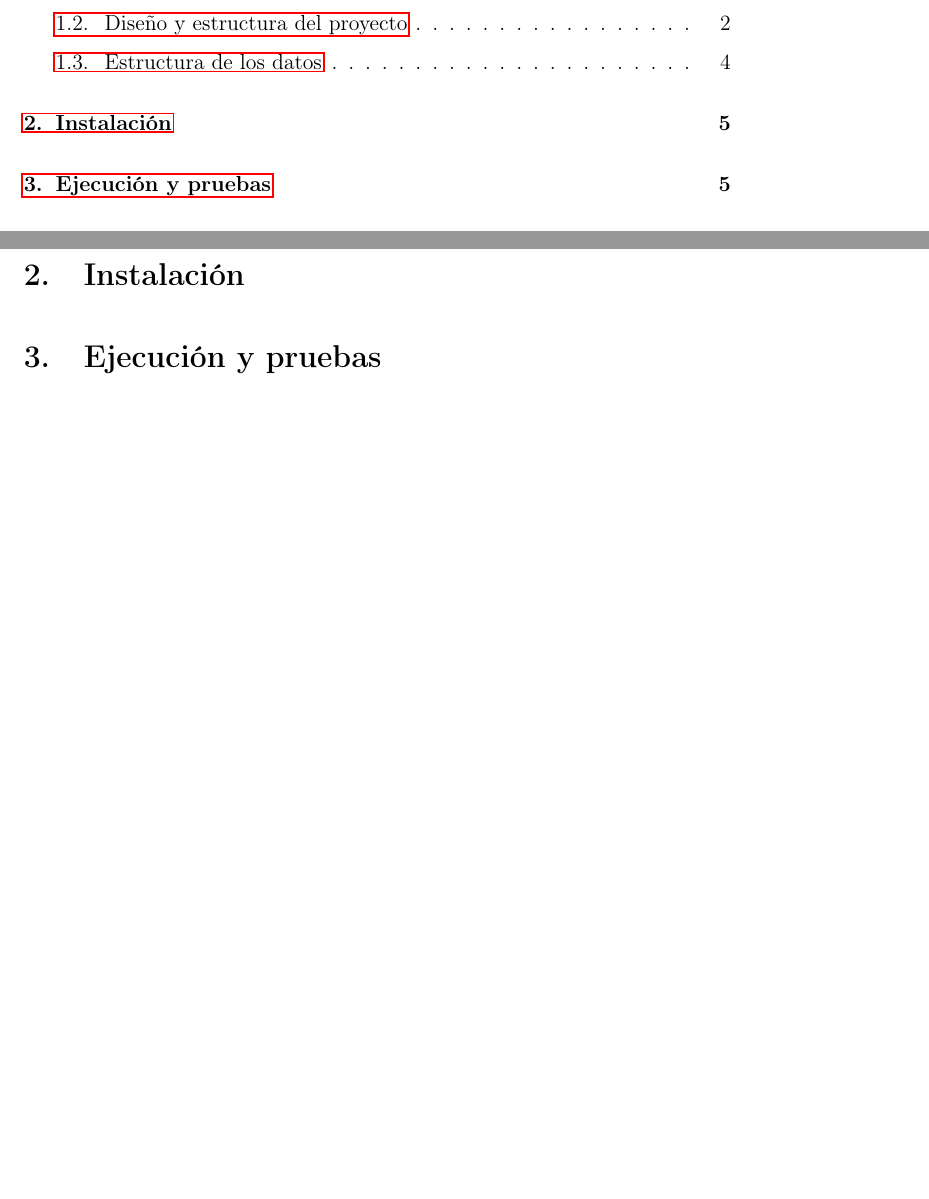
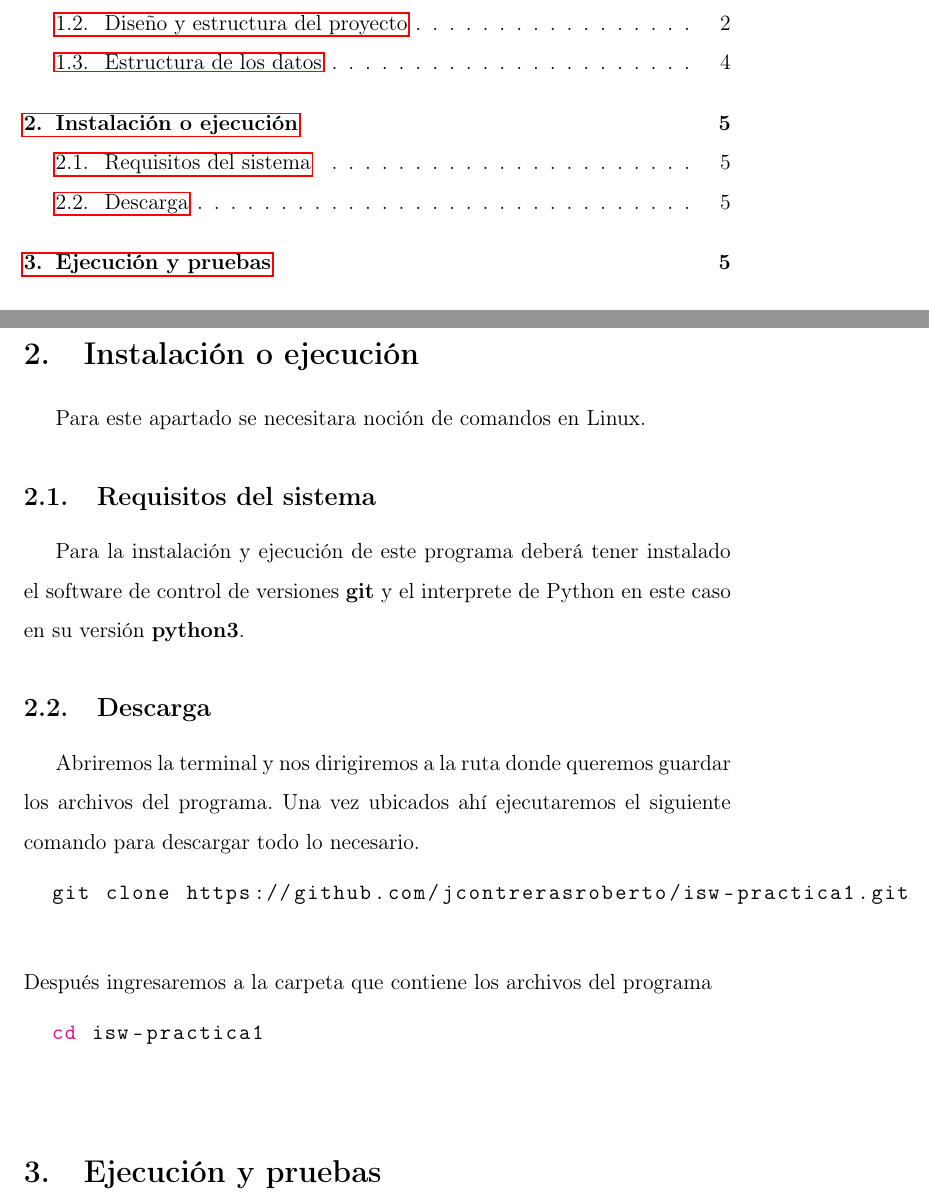
Before and after one commit to jcontrerasroberto/isw-practica1, a LaTeX document (docs/Test.tex): two parts of pages 2 and 6 of 6, joined at a grey line, cut so that both start at the same text, the shorter picture padded with empty space. Compiled offline with pdfLaTeX.

Commit message:
Script run added

```diff
--- a/docs/Test.tex
+++ b/docs/Test.tex
@@ -7,6 +7,33 @@
 \usepackage{blindtext}
 \usepackage{setspace}
 \setstretch{1.5}
+\usepackage{listings}
+\usepackage{xcolor}
+
+\definecolor{codegreen}{rgb}{0,0.6,0}
+\definecolor{codegray}{rgb}{0.5,0.5,0.5}
+\definecolor{codepurple}{rgb}{0.58,0,0.82}
+\definecolor{backcolour}{rgb}{0.95,0.95,0.92}
+
+\lstdefinestyle{mystyle}{
+    commentstyle=\color{codegreen},
+    keywordstyle=\color{magenta},
+    numberstyle=\tiny\color{codegray},
+    stringstyle=\color{codepurple},
+    basicstyle=\ttfamily,
+    breakatwhitespace=false,
+    breaklines=false,
+    captionpos=b,
+    keepspaces=true,
+    showspaces=false,
+    showstringspaces=false,
+    showtabs=false,
+    tabsize=1
+}
+
+
+\lstset{language=bash}
+\lstset{style=mystyle}
 
 
 \begin{document}
@@ -65,12 +92,26 @@
 			Se tomaron ciertas decisiones al momento de definir los tipos de datos. Para el alias se considera un texto de máximo 10 dígitos considerando espacios. El nombre deberá tener máximo una longitud de 30 caracteres y los apellidos una longitud máxima de 20 caracteres cada uno. La razón social no tiene un limite de caracteres y acepta la mayoría de los caracteres.
 			\\
 			El RFC tiene una longitud máxima de 13 caracteres ya que es la longitud máxima que puede tener un RFC en México. El número telefónico deberá tener una longitud de 10 dígitos debido a que es el nuevo estándar en México y el correo tendrá una longitud máxima de 50 caracteres considerando el dominio.
-
 			En el apartado de seguridad la clave de accesos deberá tener máximo 50 caracteres y no debe tener espacios de preferencia.
 
 
 	\newpage
-	\section{Instalación}
+	\section{Instalación o ejecución}
+		Para este apartado se necesitara noción de comandos en Linux.
+		\subsection{Requisitos del sistema}
+		Para la instalación y ejecución de este programa deberá tener instalado el software de control de versiones \textbf{git} y el interprete de Python en este caso en su versión \textbf{python3}.
+
+		\subsection{Descarga}
+		Abriremos la terminal y nos dirigiremos a la ruta donde queremos guardar los archivos del programa. Una vez ubicados ahí ejecutaremos el siguiente comando para descargar todo lo necesario.
+
+		\begin{lstlisting}
+		git clone https://github.com/jcontrerasroberto/isw-practica1.git
+		\end{lstlisting}
+		Después ingresaremos a la carpeta que contiene los archivos del programa
+
+		\begin{lstlisting}
+		cd isw-practica1
+		\end{lstlisting}
 
 	\section{Ejecución y pruebas}
 
```
Also changed, not shown: docs/Test.pdf, 8 other files.
